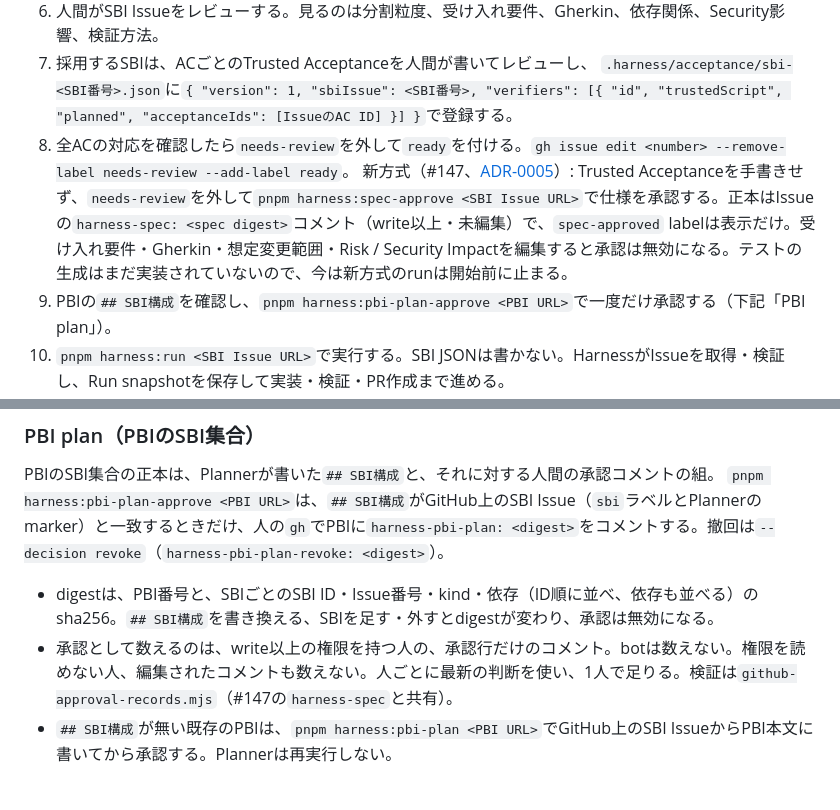
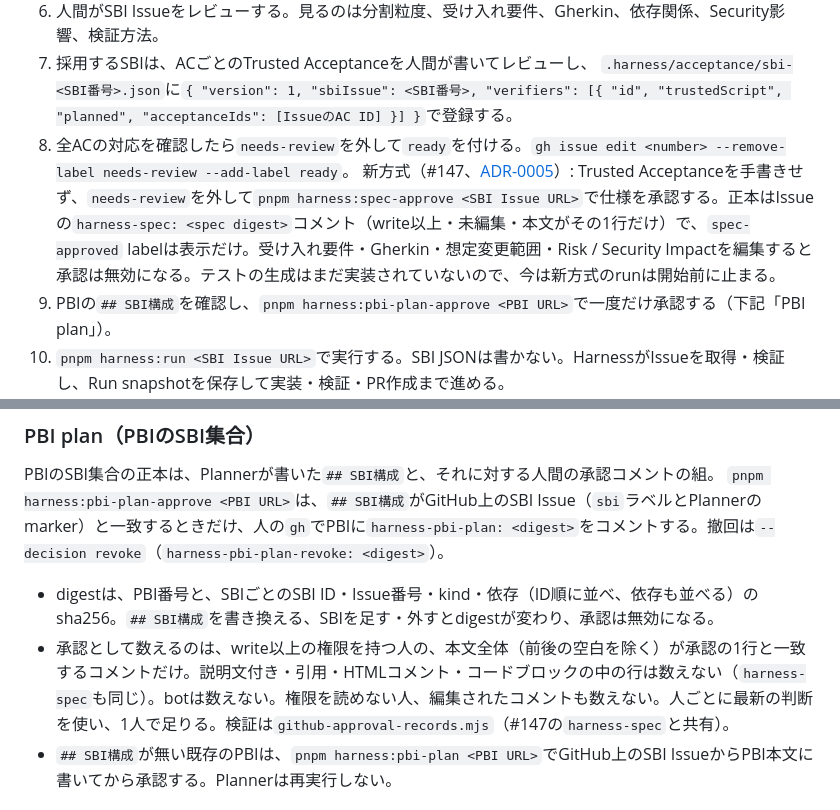
Before and after one commit to yanagisawahidetoshi/sonomama-harness, a Markdown page: .ai/workflows/pbi-sbi-planner.md, 2 parts joined by grey strips. Drawn GitHub-style.

Commit message:
docs: count an approval comment only when its whole body is the approval line
Co-Authored-By: Claude Opus 5.5 <noreply@anthropic.com>

```diff
--- a/.ai/workflows/pbi-sbi-planner.md
+++ b/.ai/workflows/pbi-sbi-planner.md
@@ -10,7 +10,7 @@
 7. 採用するSBIは、ACごとのTrusted Acceptanceを人間が書いてレビューし、
    `.harness/acceptance/sbi-<SBI番号>.json`に`{ "version": 1, "sbiIssue": <SBI番号>, "verifiers": [{ "id", "trustedScript", "planned", "acceptanceIds": [IssueのAC ID] }] }`で登録する。
 8. 全ACの対応を確認したら`needs-review`を外して`ready`を付ける。`gh issue edit <number> --remove-label needs-review --add-label ready`。
-   新方式（#147、[ADR-0005](../../docs/adr/0005-generated-trusted-acceptance.md)）: Trusted Acceptanceを手書きせず、`needs-review`を外して`pnpm harness:spec-approve <SBI Issue URL>`で仕様を承認する。正本はIssueの`harness-spec: <spec digest>`コメント（write以上・未編集）で、`spec-approved` labelは表示だけ。受け入れ要件・Gherkin・想定変更範囲・Risk / Security Impactを編集すると承認は無効になる。テストの生成はまだ実装されていないので、今は新方式のrunは開始前に止まる。
+   新方式（#147、[ADR-0005](../../docs/adr/0005-generated-trusted-acceptance.md)）: Trusted Acceptanceを手書きせず、`needs-review`を外して`pnpm harness:spec-approve <SBI Issue URL>`で仕様を承認する。正本はIssueの`harness-spec: <spec digest>`コメント（write以上・未編集・本文がその1行だけ）で、`spec-approved` labelは表示だけ。受け入れ要件・Gherkin・想定変更範囲・Risk / Security Impactを編集すると承認は無効になる。テストの生成はまだ実装されていないので、今は新方式のrunは開始前に止まる。
 9. PBIの`## SBI構成`を確認し、`pnpm harness:pbi-plan-approve <PBI URL>`で一度だけ承認する（下記「PBI plan」）。
 10. `pnpm harness:run <SBI Issue URL>`で実行する。SBI JSONは書かない。HarnessがIssueを取得・検証し、Run snapshotを保存して実装・検証・PR作成まで進める。
 
@@ -33,7 +33,7 @@ PBIのSBI集合の正本は、Plannerが書いた`## SBI構成`と、それに
 `pnpm harness:pbi-plan-approve <PBI URL>`は、`## SBI構成`がGitHub上のSBI Issue（`sbi`ラベルとPlannerのmarker）と一致するときだけ、人の`gh`でPBIに`harness-pbi-plan: <digest>`をコメントする。撤回は`--decision revoke`（`harness-pbi-plan-revoke: <digest>`）。
 
 - digestは、PBI番号と、SBIごとのSBI ID・Issue番号・kind・依存（ID順に並べ、依存も並べる）のsha256。`## SBI構成`を書き換える、SBIを足す・外すとdigestが変わり、承認は無効になる。
-- 承認として数えるのは、write以上の権限を持つ人の、承認行だけのコメント。botは数えない。権限を読めない人、編集されたコメントも数えない。人ごとに最新の判断を使い、1人で足りる。検証は`github-approval-records.mjs`（#147の`harness-spec`と共有）。
+- 承認として数えるのは、write以上の権限を持つ人の、本文全体（前後の空白を除く）が承認の1行と一致するコメントだけ。説明文付き・引用・HTMLコメント・コードブロックの中の行は数えない（`harness-spec`も同じ）。botは数えない。権限を読めない人、編集されたコメントも数えない。人ごとに最新の判断を使い、1人で足りる。検証は`github-approval-records.mjs`（#147の`harness-spec`と共有）。
 - `## SBI構成`が無い既存のPBIは、`pnpm harness:pbi-plan <PBI URL>`でGitHub上のSBI IssueからPBI本文に書いてから承認する。Plannerは再実行しない。
 
 ### PBIの完了判定
```
